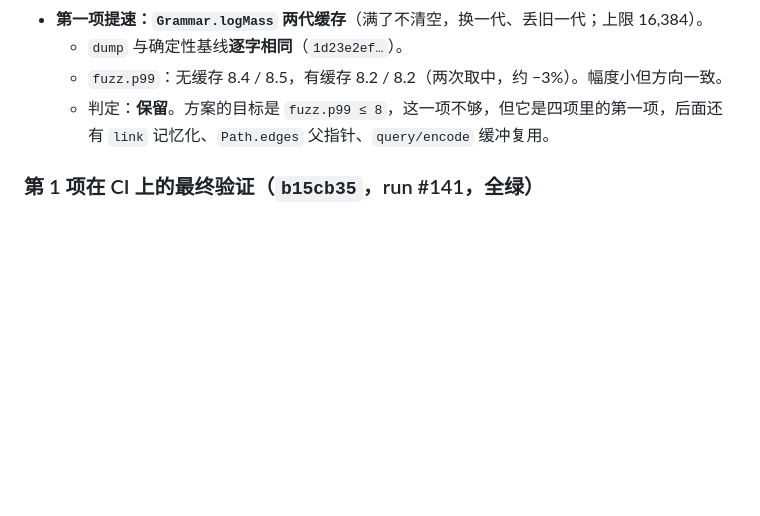
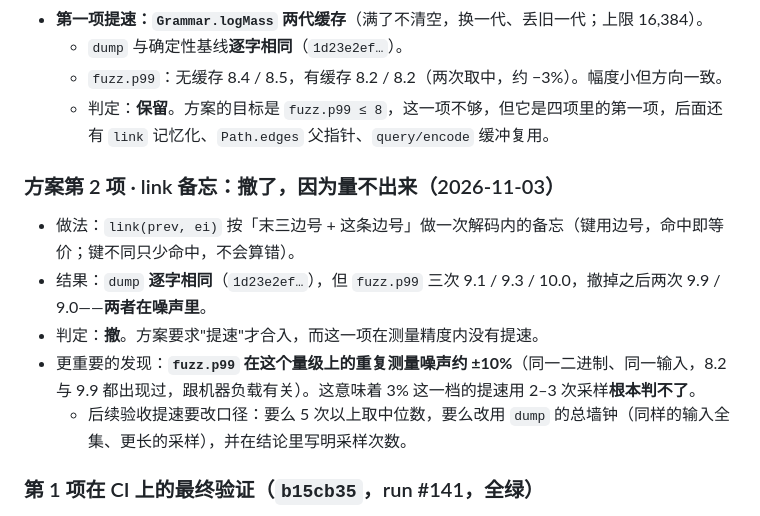
Before and after one commit to mjuvdeysii/mossottokeyboard, a Markdown page: rounds/R6.md, the part around the change. Drawn GitHub-style; blank space fills up the shorter version.

Commit message:
R6 item 2: the link memo is withdrawn, and fuzz.p99 cannot resolve 3%
dump stays byte-identical with the memo, but repeated runs put it inside the
noise: 9.1/9.3/10.0 with, 9.9/9.0 without, against 8.2/8.2 measured earlier
for the same binary.  The rule says a speedup that cannot be shown is not a
speedup, so it is reverted -- and the round now records that p99 repeats to
about +-10%, which is wider than the changes being proposed.

```diff
--- a/rounds/R6.md
+++ b/rounds/R6.md
@@ -170,6 +170,14 @@
   - `fuzz.p99`：无缓存 8.4 / 8.5，有缓存 8.2 / 8.2（两次取中，约 −3%）。幅度小但方向一致。
   - 判定：**保留**。方案的目标是 `fuzz.p99 ≤ 8`，这一项不够，但它是四项里的第一项，后面还有 `link` 记忆化、`Path.edges` 父指针、`query/encode` 缓冲复用。
 
+### 方案第 2 项 · link 备忘：撤了，因为量不出来（2026-11-03）
+
+- 做法：`link(prev, ei)` 按「末三边号 + 这条边号」做一次解码内的备忘（键用边号，命中即等价；键不同只少命中，不会算错）。
+- 结果：`dump` **逐字相同**（`1d23e2ef…`），但 `fuzz.p99` 三次 9.1 / 9.3 / 10.0，撤掉之后两次 9.9 / 9.0——**两者在噪声里**。
+- 判定：**撤**。方案要求"提速"才合入，而这一项在测量精度内没有提速。
+- 更重要的发现：**`fuzz.p99` 在这个量级上的重复测量噪声约 ±10%**（同一二进制、同一输入，8.2 与 9.9 都出现过，跟机器负载有关）。这意味着 3% 这一档的提速用 2–3 次采样**根本判不了**。
+  - 后续验收提速要改口径：要么 5 次以上取中位数，要么改用 `dump` 的总墙钟（同样的输入全集、更长的采样），并在结论里写明采样次数。
+
 ### 第 1 项在 CI 上的最终验证（`b15cb35`，run #141，全绿）
 
 - 门禁两方案 PASS：小鹤 `fuzz.p99.ms 23.02 (≤ 40)`、`missing.sentences.top1 6.56 / top3 7.21`（RECORD）、
```
